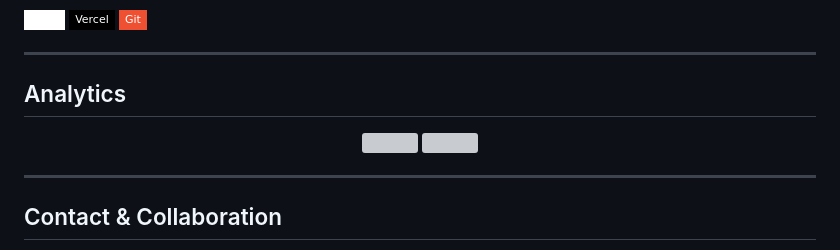
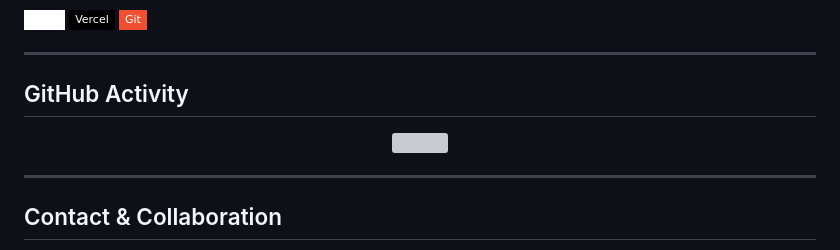
Before and after one commit to anubrotoGhose/anubrotoGhose, a Markdown page: README.md, the part around one of its changes. Drawn GitHub-style; badges without logos; grey boxes are pictures that could not be loaded.

```diff
--- a/README.md
+++ b/README.md
@@ -70,5 +70,5 @@ Maticlib is a high-performance Python Automation Library for creating intelligen
 
 ---
 
-## Analytics
+## GitHub Activity
 <div align="center">
```
Also changed, not shown: other parts of README.md (+1 -2 lines).
